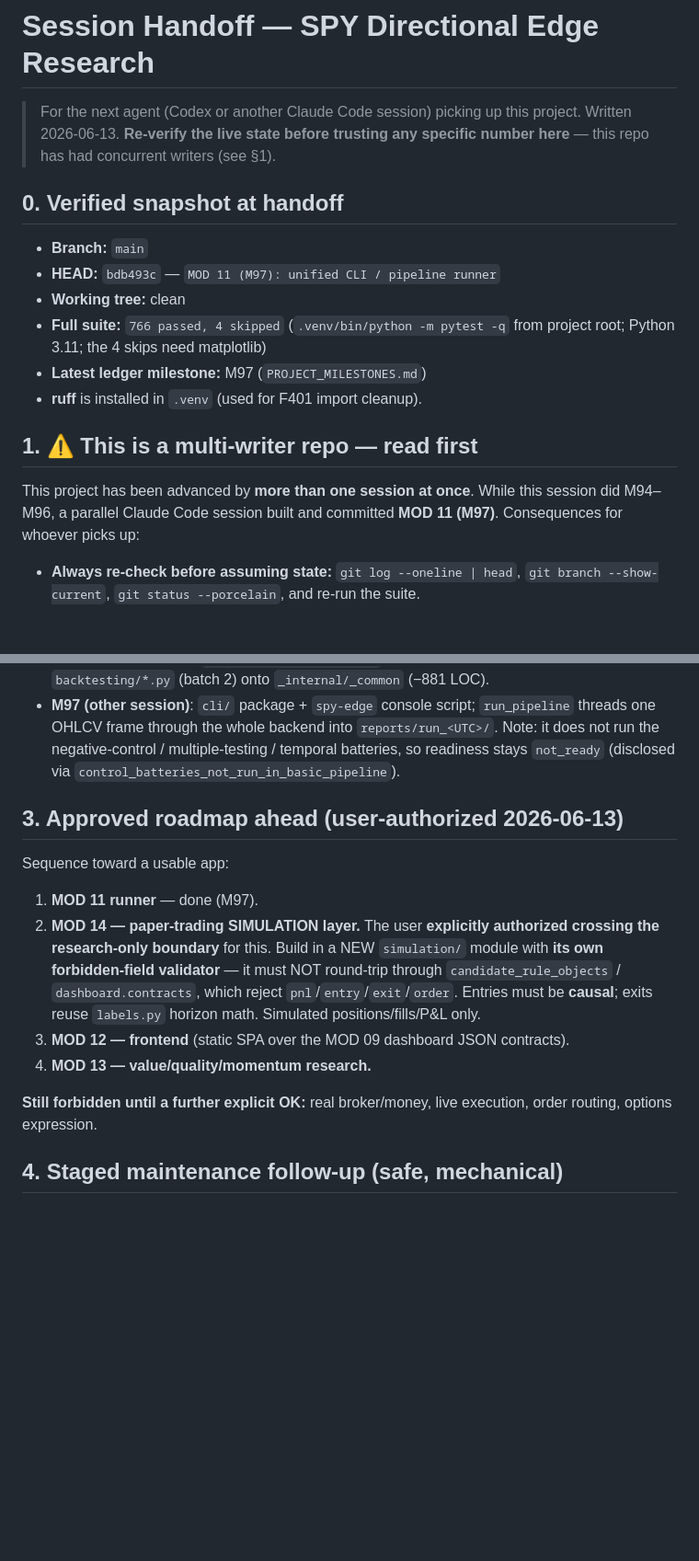
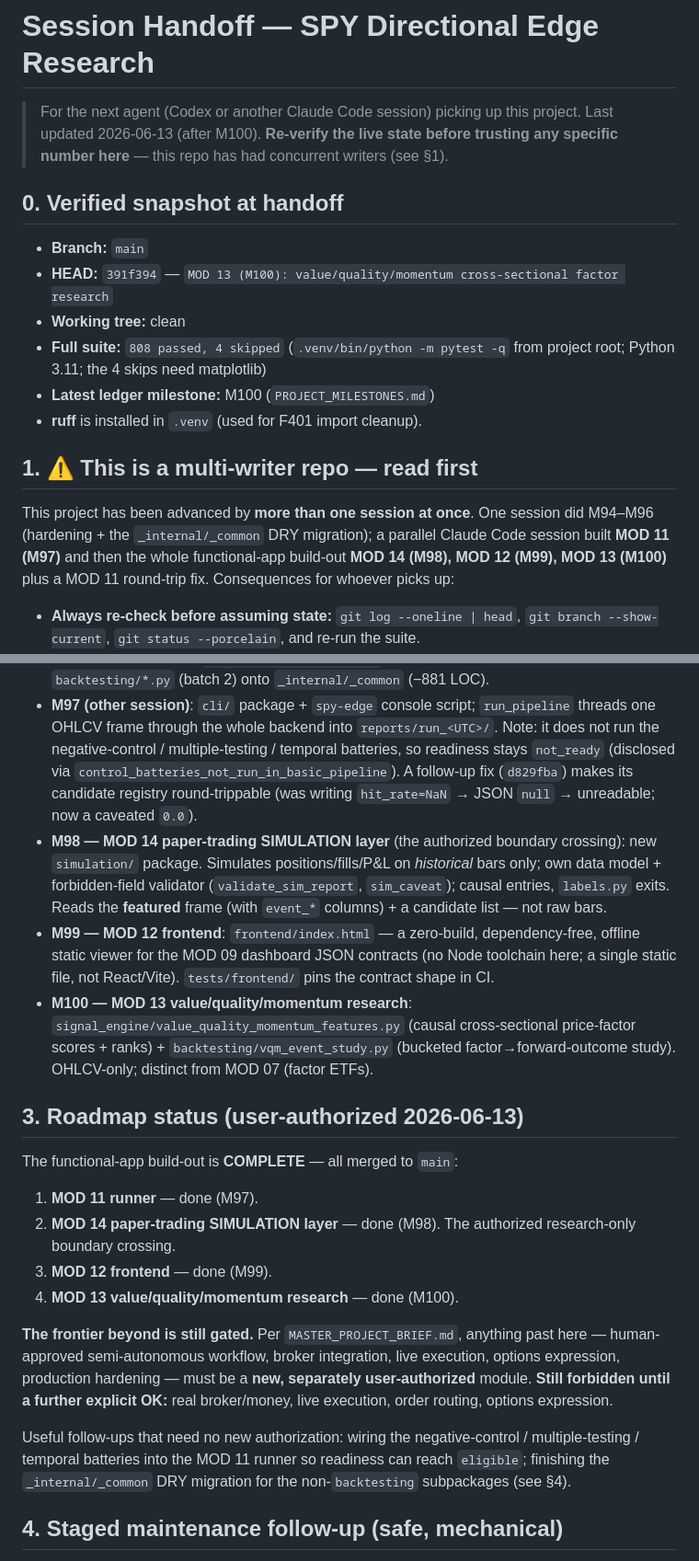
Before and after one commit to johnmullen47/spy-edge-research, a Markdown page: docs/HANDOFF.md, 2 parts joined by grey strips. Shown at 92% size. Drawn GitHub-style; blank space fills up the shorter version.

Commit message:
docs: refresh HANDOFF.md to M100 (functional-app build-out complete)
Update the session handoff snapshot (HEAD 391f394, M100, 808 passed), the
completed list (M97 runner + d829fba fix, M98 paper-sim, M99 frontend, M100
VQM research), and the roadmap status (build-out done; the broker/live/options
frontier remains separately-authorized). Multi-writer guidance unchanged.

Co-Authored-By: Claude Opus 4.8 <noreply@anthropic.com>

```diff
--- a/docs/HANDOFF.md
+++ b/docs/HANDOFF.md
@@ -1,23 +1,25 @@
 # Session Handoff — SPY Directional Edge Research
 
 > For the next agent (Codex or another Claude Code session) picking up this
-> project. Written 2026-06-13. **Re-verify the live state before trusting any
-> specific number here** — this repo has had concurrent writers (see §1).
+> project. Last updated 2026-06-13 (after M100). **Re-verify the live state before
+> trusting any specific number here** — this repo has had concurrent writers (see §1).
 
 ## 0. Verified snapshot at handoff
 
 - **Branch:** `main`
-- **HEAD:** `bdb493c` — `MOD 11 (M97): unified CLI / pipeline runner`
+- **HEAD:** `391f394` — `MOD 13 (M100): value/quality/momentum cross-sectional factor research`
 - **Working tree:** clean
-- **Full suite:** `766 passed, 4 skipped` (`.venv/bin/python -m pytest -q` from project root; Python 3.11; the 4 skips need matplotlib)
-- **Latest ledger milestone:** M97 (`PROJECT_MILESTONES.md`)
+- **Full suite:** `808 passed, 4 skipped` (`.venv/bin/python -m pytest -q` from project root; Python 3.11; the 4 skips need matplotlib)
+- **Latest ledger milestone:** M100 (`PROJECT_MILESTONES.md`)
 - **ruff** is installed in `.venv` (used for F401 import cleanup).
 
 ## 1. ⚠️ This is a multi-writer repo — read first
 
-This project has been advanced by **more than one session at once**. While this
-session did M94–M96, a parallel Claude Code session built and committed
-**MOD 11 (M97)**. Consequences for whoever picks up:
+This project has been advanced by **more than one session at once**. One session
+did M94–M96 (hardening + the `_internal/_common` DRY migration); a parallel
+Claude Code session built **MOD 11 (M97)** and then the whole functional-app
+build-out **MOD 14 (M98), MOD 12 (M99), MOD 13 (M100)** plus a MOD 11 round-trip
+fix. Consequences for whoever picks up:
 
 - **Always re-check before assuming state:** `git log --oneline | head`,
   `git branch --show-current`, `git status --porcelain`, and re-run the suite.
@@ -55,24 +57,43 @@ Completed and on `main`:
   `run_pipeline` threads one OHLCV frame through the whole backend into
   `reports/run_<UTC>/`. Note: it does not run the negative-control /
   multiple-testing / temporal batteries, so readiness stays `not_ready`
-  (disclosed via `control_batteries_not_run_in_basic_pipeline`).
+  (disclosed via `control_batteries_not_run_in_basic_pipeline`). A follow-up fix
+  (`d829fba`) makes its candidate registry round-trippable (was writing
+  `hit_rate=NaN` → JSON `null` → unreadable; now a caveated `0.0`).
+- **M98 — MOD 14 paper-trading SIMULATION layer** (the authorized boundary
+  crossing): new `simulation/` package. Simulates positions/fills/P&L on
+  *historical* bars only; own data model + forbidden-field validator
+  (`validate_sim_report`, `sim_caveat`); causal entries, `labels.py` exits. Reads
+  the **featured** frame (with `event_*` columns) + a candidate list — not raw bars.
+- **M99 — MOD 12 frontend**: `frontend/index.html` — a zero-build,
+  dependency-free, offline static viewer for the MOD 09 dashboard JSON contracts
+  (no Node toolchain here; a single static file, not React/Vite). `tests/frontend/`
+  pins the contract shape in CI.
+- **M100 — MOD 13 value/quality/momentum research**:
+  `signal_engine/value_quality_momentum_features.py` (causal cross-sectional
+  price-factor scores + ranks) + `backtesting/vqm_event_study.py` (bucketed
+  factor→forward-outcome study). OHLCV-only; distinct from MOD 07 (factor ETFs).
 
-## 3. Approved roadmap ahead (user-authorized 2026-06-13)
+## 3. Roadmap status (user-authorized 2026-06-13)
 
-Sequence toward a usable app:
+The functional-app build-out is **COMPLETE** — all merged to `main`:
 
 1. **MOD 11 runner** — done (M97).
-2. **MOD 14 — paper-trading SIMULATION layer.** The user **explicitly authorized
-   crossing the research-only boundary** for this. Build in a NEW `simulation/`
-   module with **its own forbidden-field validator** — it must NOT round-trip
-   through `candidate_rule_objects` / `dashboard.contracts`, which reject
-   `pnl`/`entry`/`exit`/`order`. Entries must be **causal**; exits reuse
-   `labels.py` horizon math. Simulated positions/fills/P&L only.
-3. **MOD 12 — frontend** (static SPA over the MOD 09 dashboard JSON contracts).
-4. **MOD 13 — value/quality/momentum research.**
+2. **MOD 14 paper-trading SIMULATION layer** — done (M98). The authorized
+   research-only boundary crossing.
+3. **MOD 12 frontend** — done (M99).
+4. **MOD 13 value/quality/momentum research** — done (M100).
 
-**Still forbidden until a further explicit OK:** real broker/money, live
-execution, order routing, options expression.
+**The frontier beyond is still gated.** Per `MASTER_PROJECT_BRIEF.md`, anything
+past here — human-approved semi-autonomous workflow, broker integration, live
+execution, options expression, production hardening — must be a **new,
+separately user-authorized** module. **Still forbidden until a further explicit
+OK:** real broker/money, live execution, order routing, options expression.
+
+Useful follow-ups that need no new authorization: wiring the negative-control /
+multiple-testing / temporal batteries into the MOD 11 runner so readiness can
+reach `eligible`; finishing the `_internal/_common` DRY migration for the
+non-`backtesting` subpackages (see §4).
 
 ## 4. Staged maintenance follow-up (safe, mechanical)
 
```
